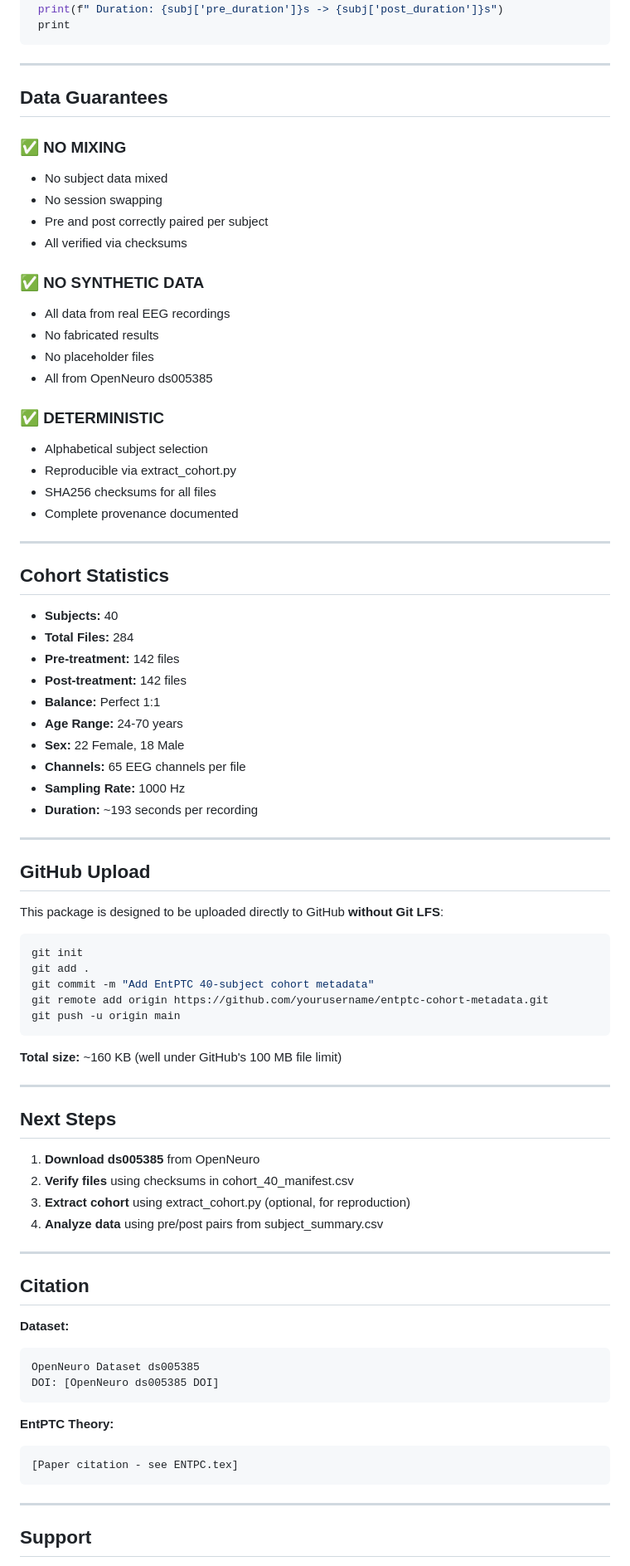
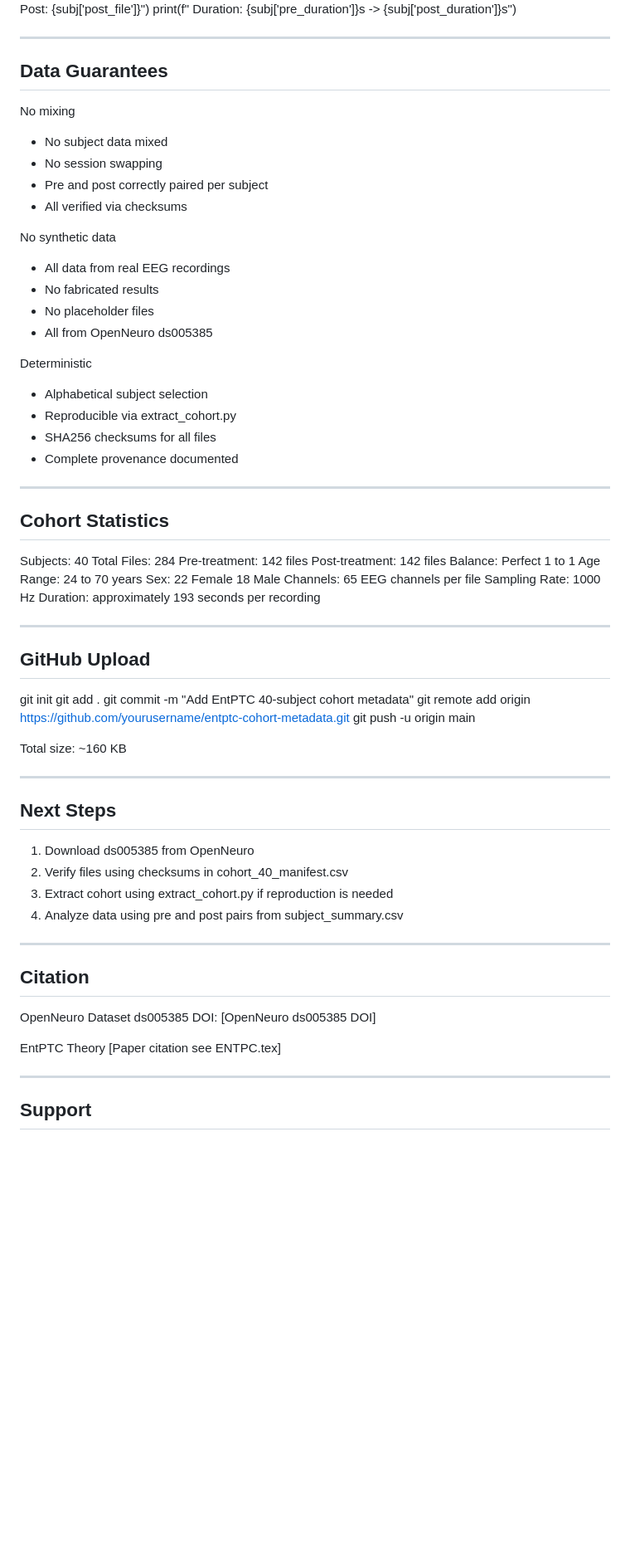
Before and after one commit to ezernackchristopher97-cloud/entptc-implementation, a Markdown page: metadata/COHORT_METADATA_README.md, the part around one of its changes. Shown at 83% size. Rendered like a GitHub page; blank space fills up the shorter version.

````diff
--- a/metadata/COHORT_METADATA_README.md
+++ b/metadata/COHORT_METADATA_README.md
@@ -167,26 +155,24 @@ for _, subj in summary.iterrows:
  print(f" Pre: {subj['pre_file']}")
  print(f" Post: {subj['post_file']}")
  print(f" Duration: {subj['pre_duration']}s -> {subj['post_duration']}s")
- print
-```
 
 ---
 
 ## Data Guarantees
 
-### ✅ NO MIXING
+No mixing
 - No subject data mixed
 - No session swapping
 - Pre and post correctly paired per subject
 - All verified via checksums
 
-### ✅ NO SYNTHETIC DATA
+No synthetic data
 - All data from real EEG recordings
 - No fabricated results
 - No placeholder files
 - All from OpenNeuro ds005385
 
-### ✅ DETERMINISTIC
+Deterministic
 - Alphabetical subject selection
 - Reproducible via extract_cohort.py
 - SHA256 checksums for all files
@@ -196,56 +182,47 @@ for _, subj in summary.iterrows:
 
 ## Cohort Statistics
 
-- **Subjects:** 40
-- **Total Files:** 284
-- **Pre-treatment:** 142 files
-- **Post-treatment:** 142 files
-- **Balance:** Perfect 1:1
-- **Age Range:** 24-70 years
-- **Sex:** 22 Female, 18 Male
-- **Channels:** 65 EEG channels per file
-- **Sampling Rate:** 1000 Hz
-- **Duration:** ~193 seconds per recording
+Subjects: 40
+Total Files: 284
+Pre-treatment: 142 files
+Post-treatment: 142 files
+Balance: Perfect 1 to 1
+Age Range: 24 to 70 years
+Sex: 22 Female 18 Male
+Channels: 65 EEG channels per file
+Sampling Rate: 1000 Hz
+Duration: approximately 193 seconds per recording
 
 ---
 
 ## GitHub Upload
 
-This package is designed to be uploaded directly to GitHub **without Git LFS**:
-
-```bash
 git init
 git add .
 git commit -m "Add EntPTC 40-subject cohort metadata"
 git remote add origin https://github.com/yourusername/entptc-cohort-metadata.git
 git push -u origin main
-```
 
-**Total size:** ~160 KB (well under GitHub's 100 MB file limit)
+Total size: ~160 KB
 
 ---
 
 ## Next Steps
 
-1. **Download ds005385** from OpenNeuro
-2. **Verify files** using checksums in cohort_40_manifest.csv
-3. **Extract cohort** using extract_cohort.py (optional, for reproduction)
-4. **Analyze data** using pre/post pairs from subject_summary.csv
+1. Download ds005385 from OpenNeuro
+2. Verify files using checksums in cohort_40_manifest.csv
+3. Extract cohort using extract_cohort.py if reproduction is needed
+4. Analyze data using pre and post pairs from subject_summary.csv
 
 ---
 
 ## Citation
 
-**Dataset:**
-```
 OpenNeuro Dataset ds005385
 DOI: [OpenNeuro ds005385 DOI]
-```
 
-**EntPTC Theory:**
-```
-[Paper citation - see ENTPC.tex]
-```
+EntPTC Theory
+[Paper citation see ENTPC.tex]
 
 ---
 
````
Also changed, not shown: other parts of metadata/COHORT_METADATA_README.md (+83 -96 lines).
